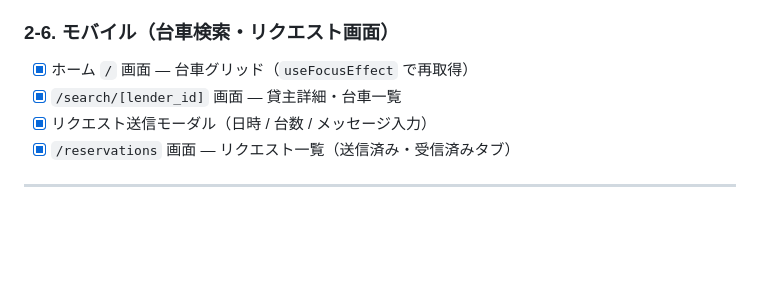
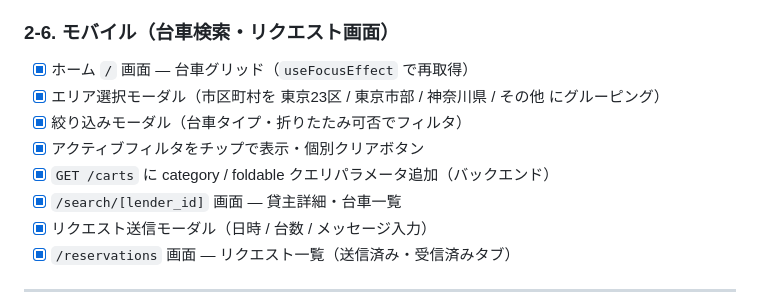
Before and after one commit to kakegawa167/daishare-project, a Markdown page: docs/tasks.md, the part around the change. Drawn GitHub-style; blank space fills up the shorter version.

```diff
--- a/docs/tasks.md
+++ b/docs/tasks.md
@@ -170,6 +170,10 @@
 ### 2-6. モバイル（台車検索・リクエスト画面）
 
 - [x] ホーム `/` 画面 — 台車グリッド（`useFocusEffect` で再取得）
+- [x] エリア選択モーダル（市区町村を 東京23区 / 東京市部 / 神奈川県 / その他 にグルーピング）
+- [x] 絞り込みモーダル（台車タイプ・折りたたみ可否でフィルタ）
+- [x] アクティブフィルタをチップで表示・個別クリアボタン
+- [x] `GET /carts` に category / foldable クエリパラメータ追加（バックエンド）
 - [x] `/search/[lender_id]` 画面 — 貸主詳細・台車一覧
 - [x] リクエスト送信モーダル（日時 / 台数 / メッセージ入力）
 - [x] `/reservations` 画面 — リクエスト一覧（送信済み・受信済みタブ）
```
Also changed, not shown: docs/design.md (+39 -11 lines).
